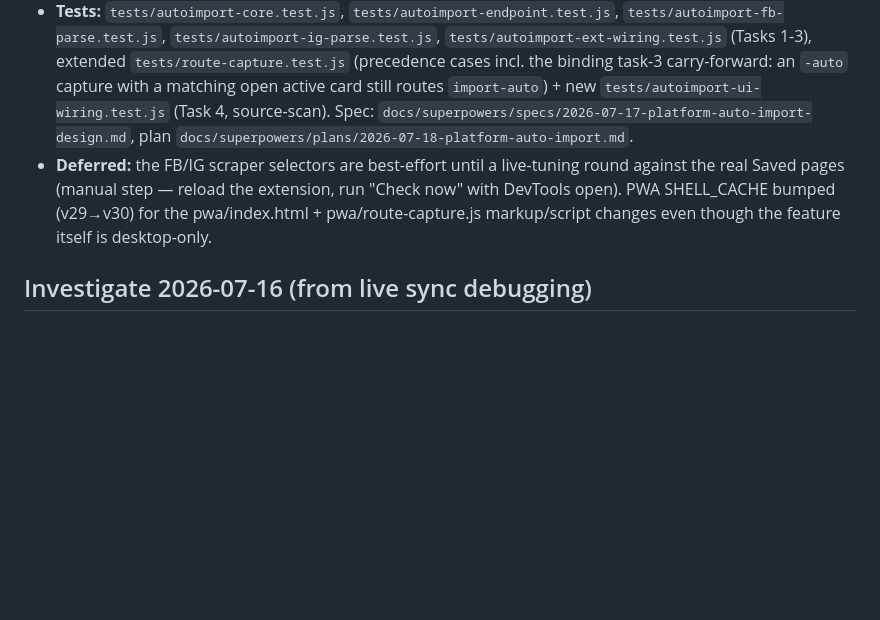
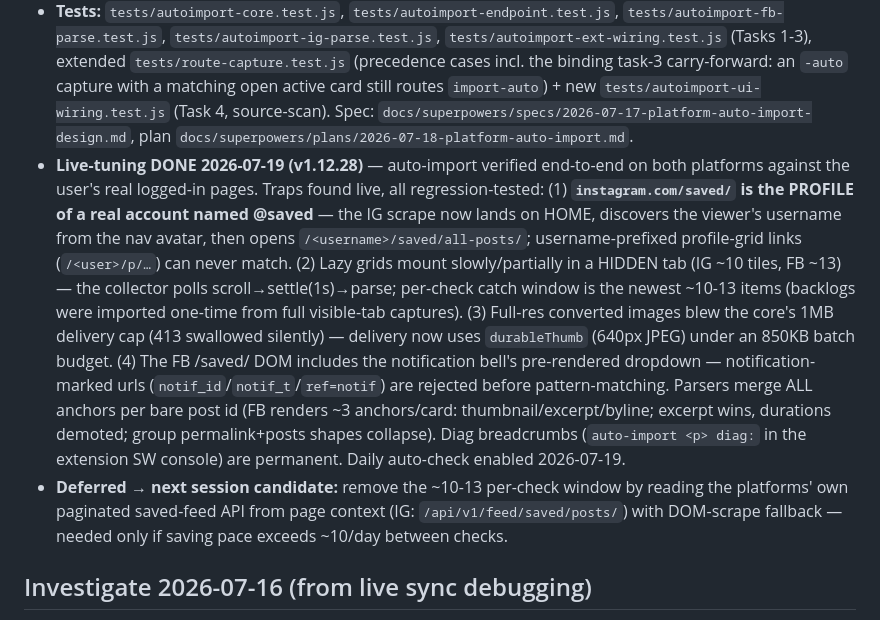
Before and after one commit to dbarrante/Interests-App, a Markdown page: docs/BACKLOG.md, the part around the change. Rendered like a GitHub page; blank space fills up the shorter version.

Commit message:
docs: record auto-import live-tuning outcome + per-check window removal in BACKLOG
Co-Authored-By: Claude Fable 5 <noreply@anthropic.com>

```diff
--- a/docs/BACKLOG.md
+++ b/docs/BACKLOG.md
@@ -10,7 +10,8 @@ A running list of requested features and deferred items. Each entry has enough c
 - **Renderer routing (the linchpin — Task 4):** `web/route-capture.js`/`pwa/route-capture.js` gained a pure `{action:"import-auto"}` decision, resolved **before every other branch** (clip/recap/id-match/active-card) so an auto-import capture can never false-stamp an open or matching card's image instead of becoming its own Imported entry. `web/index.html`/`pwa/index.html`'s `drainCaptures` routes that action through the SAME `dedupeImported`/`ingestImported` machinery file/bookmark import uses (`autoImportItemFromCap` helper) — new or enriched Imported card, `src:"facebook"|"instagram"`, `desc:"Saved from Facebook/Instagram"`, imageless is fine by design (the existing FB/IG "Get pictures" flow backfills it).
 - **Settings (desktop-only, `secAutoImport`):** master toggle (`autoImportOn`, default **false**) + per-platform Facebook/Instagram checkboxes (`autoImportFb`/`autoImportIg`, default true) persisted through the normal `save("settings",S)` pipeline (same `ia_settings` kv key the extension's config poll reads — no separate config endpoint needed); "Check now" button; per-platform last-checked status line. Hidden on the PWA via the existing `window.IA_IDB` desktop-only hide list (no local server there to back it) — new `Store.setAutoImportRequest`/`Store.getAutoImportStatus` methods added to `web/storage.js` only.
 - **Tests:** `tests/autoimport-core.test.js`, `tests/autoimport-endpoint.test.js`, `tests/autoimport-fb-parse.test.js`, `tests/autoimport-ig-parse.test.js`, `tests/autoimport-ext-wiring.test.js` (Tasks 1-3), extended `tests/route-capture.test.js` (precedence cases incl. the binding task-3 carry-forward: an `-auto` capture with a matching open active card still routes `import-auto`) + new `tests/autoimport-ui-wiring.test.js` (Task 4, source-scan). Spec: `docs/superpowers/specs/2026-07-17-platform-auto-import-design.md`, plan `docs/superpowers/plans/2026-07-18-platform-auto-import.md`.
-- **Deferred:** the FB/IG scraper selectors are best-effort until a live-tuning round against the real Saved pages (manual step — reload the extension, run "Check now" with DevTools open). PWA SHELL_CACHE bumped (v29→v30) for the pwa/index.html + pwa/route-capture.js markup/script changes even though the feature itself is desktop-only.
+- **Live-tuning DONE 2026-07-19 (v1.12.28)** — auto-import verified end-to-end on both platforms against the user's real logged-in pages. Traps found live, all regression-tested: (1) **`instagram.com/saved/` is the PROFILE of a real account named @saved** — the IG scrape now lands on HOME, discovers the viewer's username from the nav avatar, then opens `/<username>/saved/all-posts/`; username-prefixed profile-grid links (`/<user>/p/…`) can never match. (2) Lazy grids mount slowly/partially in a HIDDEN tab (IG ~10 tiles, FB ~13) — the collector polls scroll→settle(1s)→parse; per-check catch window is the newest ~10-13 items (backlogs were imported one-time from full visible-tab captures). (3) Full-res converted images blew the core's 1MB delivery cap (413 swallowed silently) — delivery now uses `durableThumb` (640px JPEG) under an 850KB batch budget. (4) The FB /saved/ DOM includes the notification bell's pre-rendered dropdown — notification-marked urls (`notif_id`/`notif_t`/`ref=notif`) are rejected before pattern-matching. Parsers merge ALL anchors per bare post id (FB renders ~3 anchors/card: thumbnail/excerpt/byline; excerpt wins, durations demoted; group permalink+posts shapes collapse). Diag breadcrumbs (`auto-import <p> diag:` in the extension SW console) are permanent. Daily auto-check enabled 2026-07-19.
+- **Deferred → next session candidate:** remove the ~10-13 per-check window by reading the platforms' own paginated saved-feed API from page context (IG: `/api/v1/feed/saved/posts/`) with DOM-scrape fallback — needed only if saving pace exceeds ~10/day between checks.
 
 ## Investigate 2026-07-16 (from live sync debugging)
 
```
